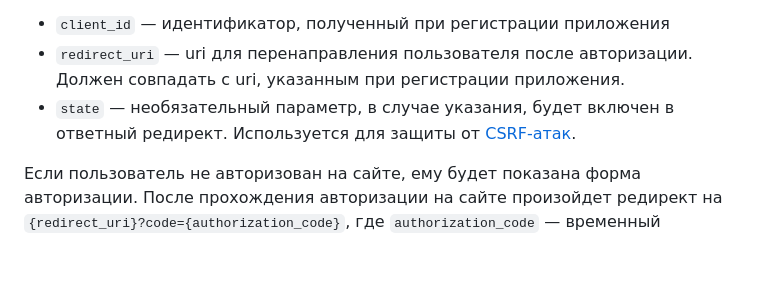
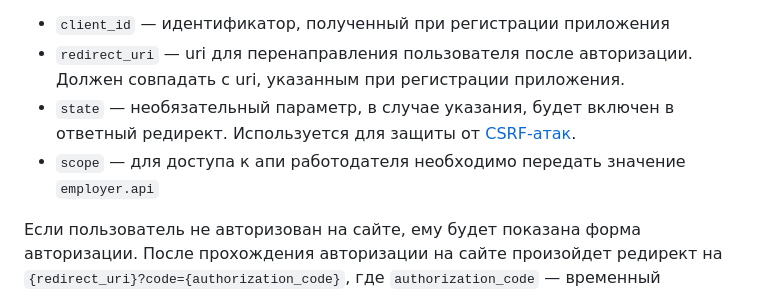
Before and after one commit to farpost/employer-api, a Markdown page: README.md, the part around the change. GitHub-like rendering; blank space fills up the shorter version.

Commit message:
Явно указываю, что нужно запросить scope

```diff
--- a/README.md
+++ b/README.md
@@ -23,6 +23,7 @@ https://www.farpost.ru/oauth2/code?response_type=code&client_id={client_id}&scop
 - `client_id` — идентификатор, полученный при регистрации приложения
 - `redirect_uri` — uri для перенаправления пользователя после авторизации. Должен совпадать с uri, указанным при регистрации приложения.
 - `state` — необязательный параметр, в случае указания, будет включен в ответный редирект. Используется для защиты от [CSRF-атак](https://datatracker.ietf.org/doc/html/rfc6749#section-10.12).
+- `scope` — для доступа к апи работодателя необходимо передать значение `employer.api`
 
 Если пользователь не авторизован на сайте, ему будет показана форма авторизации. После прохождения авторизации на сайте произойдет редирект на `{redirect_uri}?code={authorization_code}`, где `authorization_code` — временный авторизационный код.
 
```
